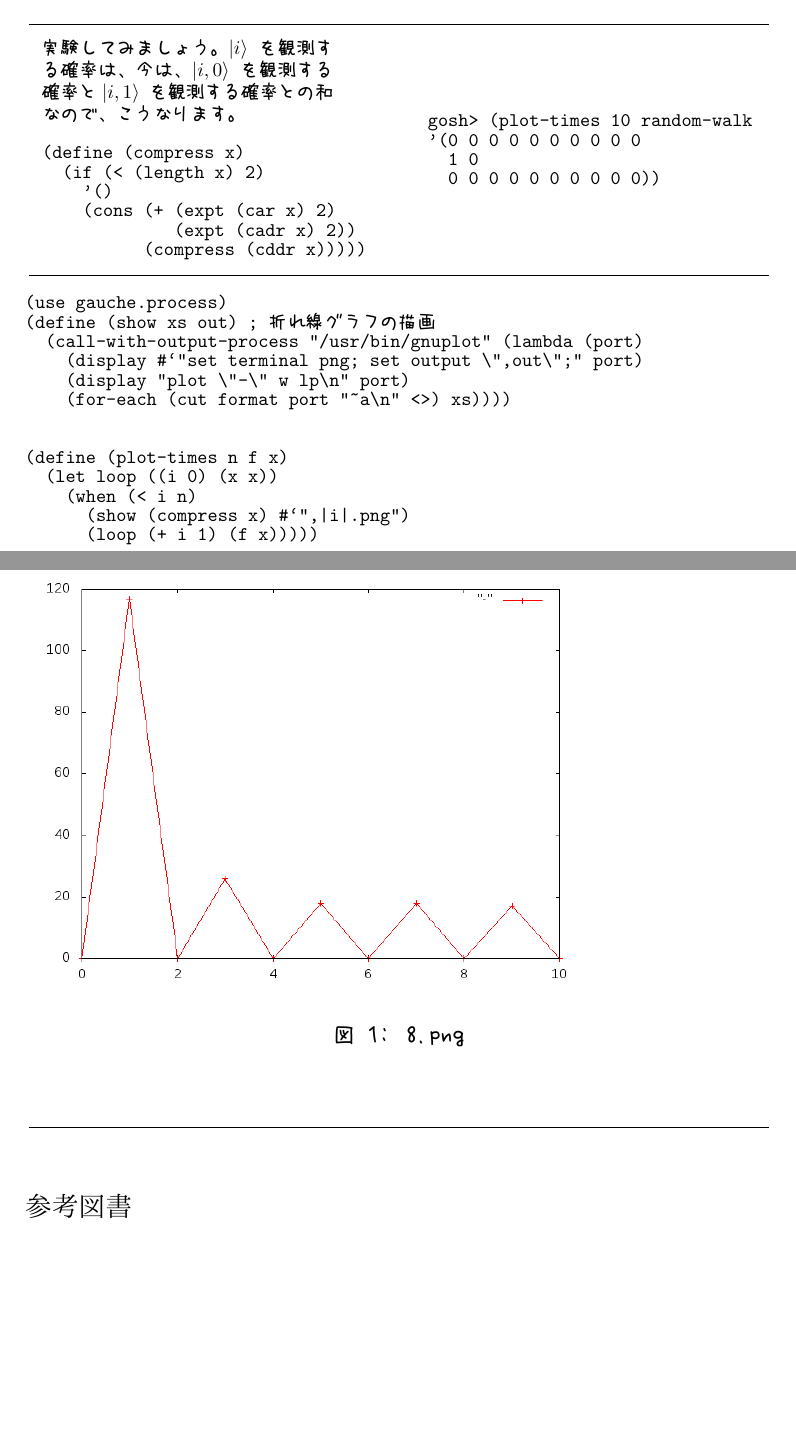
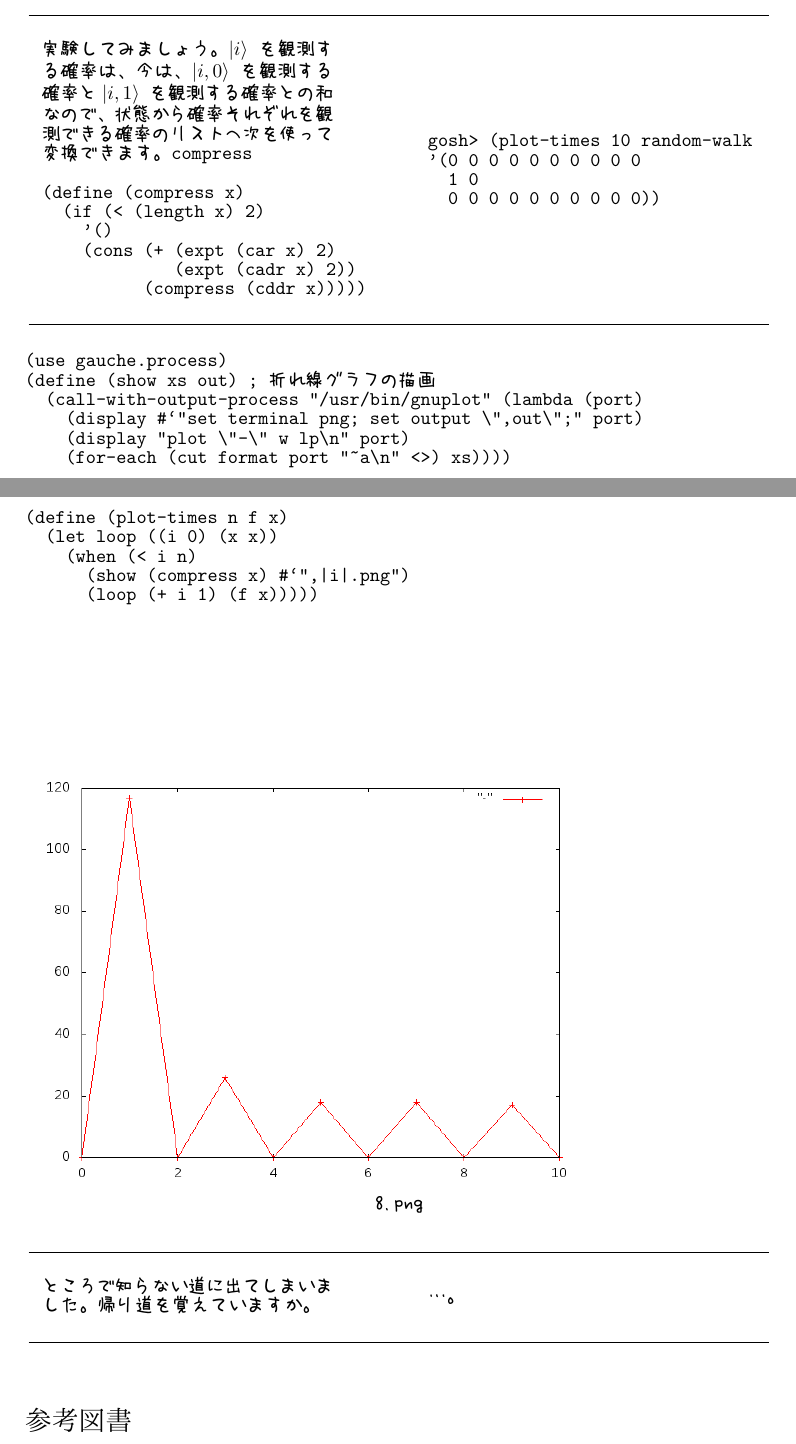
Before and after one commit to alice-lips/working, a LaTeX book (c88/take3/main.tex, which reads c88/take3/qscheme/1.tex, c88/take3/qscheme/2.tex): two parts of pages 17 and 18 of 22, joined at a grey line, cut so that both start at the same text, the shorter picture padded with empty space. The pictures show the PDF file c88/take3/main.pdf that the author committed with the source.

Commit message:
add source code

```diff
--- a/c88/take3/qscheme/1.tex
+++ b/c88/take3/qscheme/1.tex
@@ -227,5 +227,5 @@
 }{
-  とんでもありません？
+  とんでもありません!
 }
 \page{
   もう一度、先ほどの多qビットを観測してください。
--- a/c88/take3/qscheme/2.tex
+++ b/c88/take3/qscheme/2.tex
@@ -375,7 +375,9 @@ gosh> (times 10 random-walk '(0 0 0 0 0 0 0 0 0 0 1 0 0 0 0 0 0 0 0 0 0))
   実験してみましょう。
   $\ket{i}$ を観測する確率は、今は、
   $\ket{i,0}$ を観測する確率と
-  $\ket{i,1}$ を観測する確率との和なので、こうなります。
+  $\ket{i,1}$ を観測する確率との和なので、
+  状態から確率それぞれを観測できる確率のリストへ次を使って変換できます。
+  \v{compress}
 \begin{verbatim}
 (define (compress x)
   (if (< (length x) 2)
@@ -415,6 +417,14 @@ gosh> (plot-times 10 random-walk
       (loop (+ i 1) (f x)))))
 \end{verbatim}
 
-\begin{figure}[h!]
-  \begin{center}
+\begin{center}
 \includegraphics[width=1.0\textwidth,bb=0 0 640 480]{img/8.png}
+\text{8.png}
+\end{center}
+
+\page{
+  ところで知らない道に出てしまいました。
+  帰り道を覚えていますか。
+}{
+  …。
+}
```
Also changed, not shown: c88/take3/colophon.tex (+2 -1 lines), c88/take3/qscheme/index.tex (+1 -0 lines), c88/take3/main.pdf, c88/take3/qscheme/1.tex (2 more changed lines), c88/take3/qscheme/2.tex (3 more changed lines), 1 other file.
